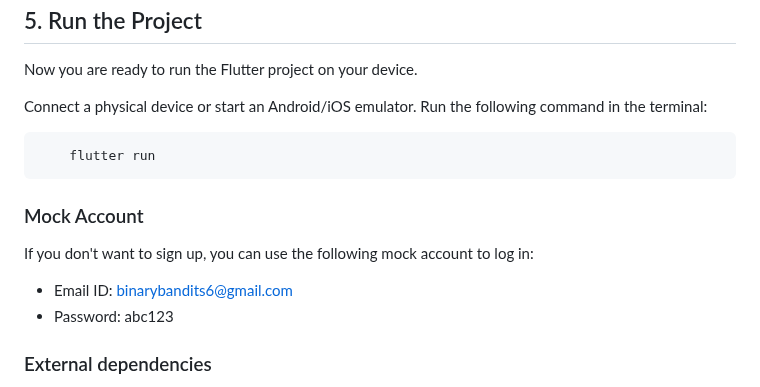
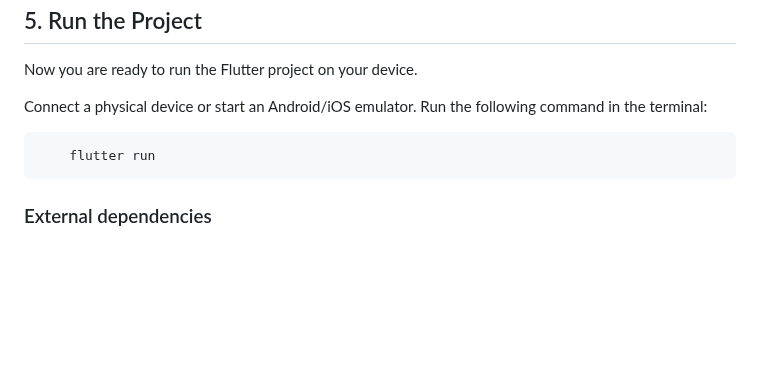
Before and after one commit to aadityayadav17/binarybandits, a Markdown page: README.md, the part around the change. Drawn GitHub-style; blank space fills up the shorter version.

```diff
--- a/README.md
+++ b/README.md
@@ -52,13 +52,6 @@ Run the following command in the terminal:
 
         flutter run
 
-### Mock Account
-
-If you don't want to sign up, you can use the following mock account to log in:
-
-- Email ID: binarybandits6@gmail.com
-- Password: abc123
-
 ### External dependencies
 
 The code relies on the following dependencies:
```
